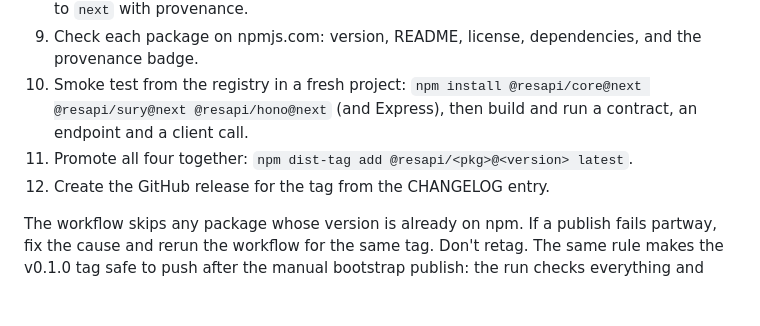
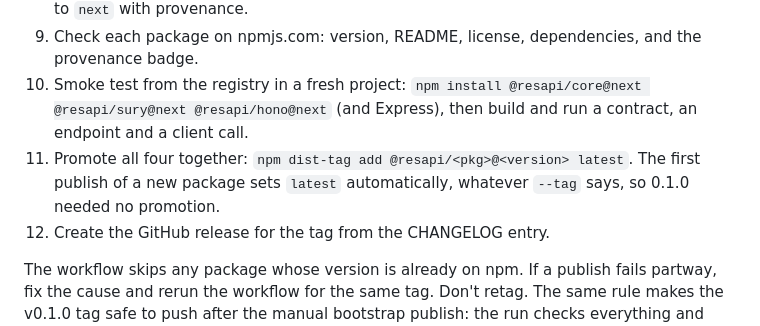
Before and after one commit to Seaside-Logic/resapi, a Markdown page: docs/release-process.md, the part around the change. Rendered like a GitHub page; blank space fills up the shorter version.

Commit message:
docs: record the 0.1.0 publication and registry smoke test
Co-Authored-By: Claude Opus 5.5 <noreply@anthropic.com>

```diff
--- a/docs/release-process.md
+++ b/docs/release-process.md
@@ -30,7 +30,7 @@ No npm token is stored in GitHub at any point.
 8. Approve the `npm` environment when `release.yml` asks. It reruns `release:check`, checks that the tag matches every package version, and publishes core, sury, hono and express to `next` with provenance.
 9. Check each package on npmjs.com: version, README, license, dependencies, and the provenance badge.
 10. Smoke test from the registry in a fresh project: `npm install @resapi/core@next @resapi/sury@next @resapi/hono@next` (and Express), then build and run a contract, an endpoint and a client call.
-11. Promote all four together: `npm dist-tag add @resapi/<pkg>@<version> latest`.
+11. Promote all four together: `npm dist-tag add @resapi/<pkg>@<version> latest`. The first publish of a new package sets `latest` automatically, whatever `--tag` says, so 0.1.0 needed no promotion.
 12. Create the GitHub release for the tag from the CHANGELOG entry.
 
 The workflow skips any package whose version is already on npm. If a publish fails partway, fix the cause and rerun the workflow for the same tag. Don't retag. The same rule makes the v0.1.0 tag safe to push after the manual bootstrap publish: the run checks everything and publishes nothing.
```
